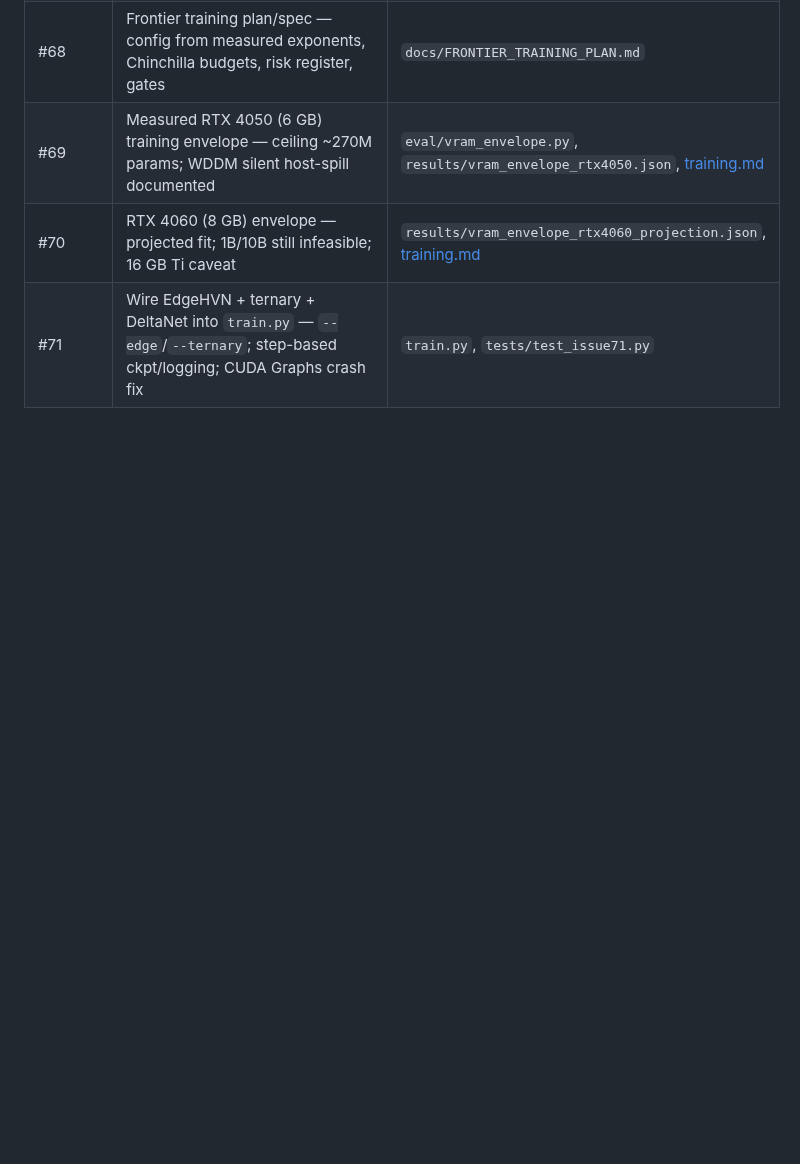
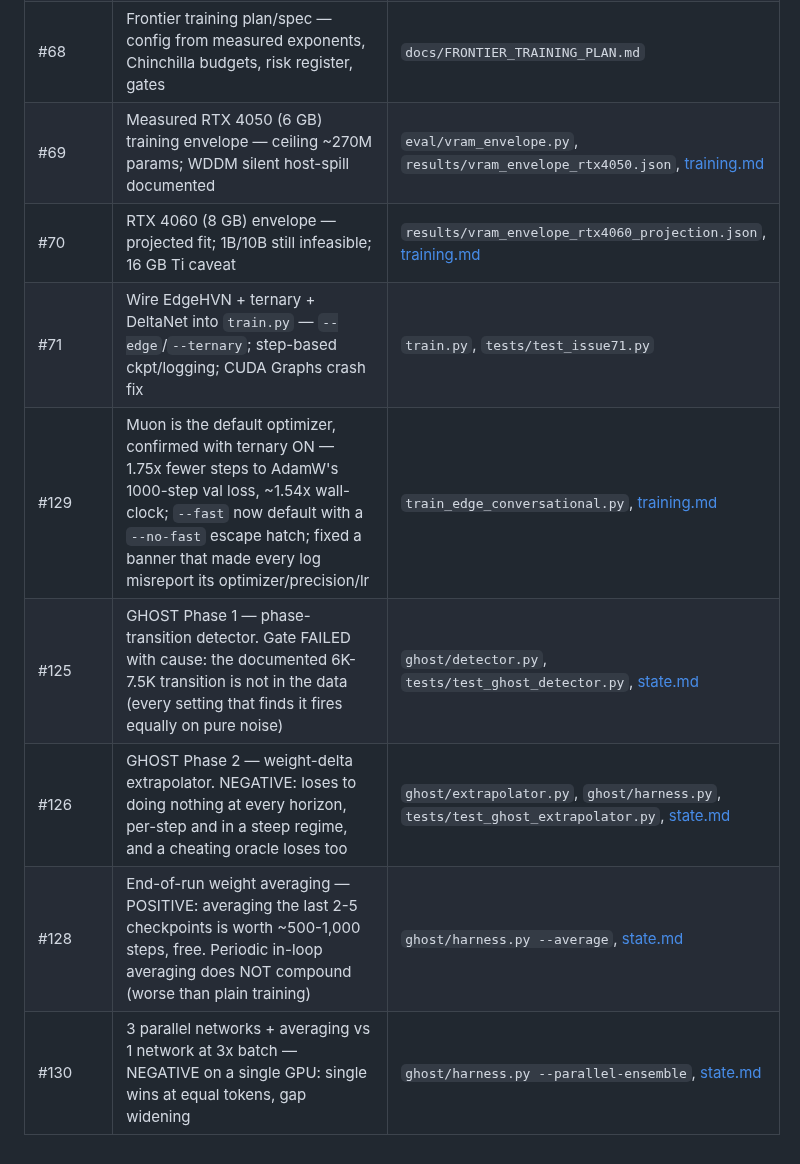
Before and after one commit to komaljeet/kramba-ai, a Markdown page: docs/features.md, the part around the change. Rendered like a GitHub page; blank space fills up the shorter version.

```diff
--- a/docs/features.md
+++ b/docs/features.md
@@ -52,3 +52,8 @@
 | #69 | Measured RTX 4050 (6 GB) training envelope — ceiling ~270M params; WDDM silent host-spill documented | `eval/vram_envelope.py`, `results/vram_envelope_rtx4050.json`, [training.md](training.md) |
 | #70 | RTX 4060 (8 GB) envelope — projected fit; 1B/10B still infeasible; 16 GB Ti caveat | `results/vram_envelope_rtx4060_projection.json`, [training.md](training.md) |
 | #71 | Wire EdgeHVN + ternary + DeltaNet into `train.py` — `--edge`/`--ternary`; step-based ckpt/logging; CUDA Graphs crash fix | `train.py`, `tests/test_issue71.py` |
+| #129 | Muon is the default optimizer, confirmed with ternary ON — 1.75x fewer steps to AdamW's 1000-step val loss, ~1.54x wall-clock; `--fast` now default with a `--no-fast` escape hatch; fixed a banner that made every log misreport its optimizer/precision/lr | `train_edge_conversational.py`, [training.md](training.md) |
+| #125 | GHOST Phase 1 — phase-transition detector. Gate FAILED with cause: the documented 6K-7.5K transition is not in the data (every setting that finds it fires equally on pure noise) | `ghost/detector.py`, `tests/test_ghost_detector.py`, [state.md](state.md) |
+| #126 | GHOST Phase 2 — weight-delta extrapolator. NEGATIVE: loses to doing nothing at every horizon, per-step and in a steep regime, and a cheating oracle loses too | `ghost/extrapolator.py`, `ghost/harness.py`, `tests/test_ghost_extrapolator.py`, [state.md](state.md) |
+| #128 | End-of-run weight averaging — POSITIVE: averaging the last 2-5 checkpoints is worth ~500-1,000 steps, free. Periodic in-loop averaging does NOT compound (worse than plain training) | `ghost/harness.py --average`, [state.md](state.md) |
+| #130 | 3 parallel networks + averaging vs 1 network at 3x batch — NEGATIVE on a single GPU: single wins at equal tokens, gap widening | `ghost/harness.py --parallel-ensemble`, [state.md](state.md) |
```
Also changed, not shown: docs/architecture.md (+1 -0 lines), docs/issues.md (+27 -0 lines).
